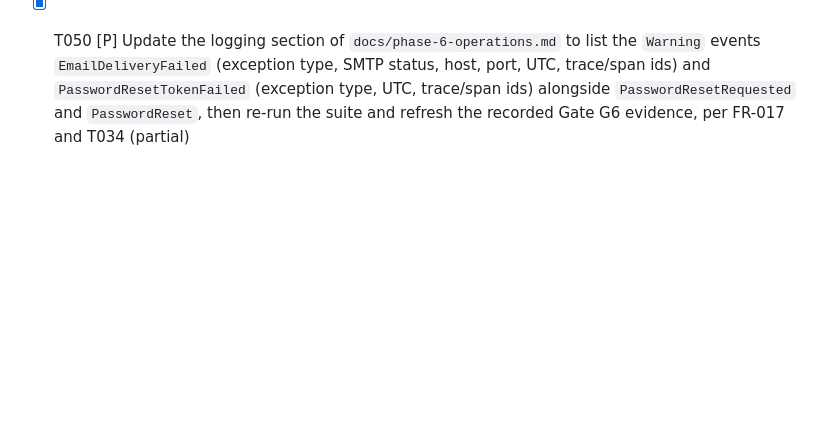
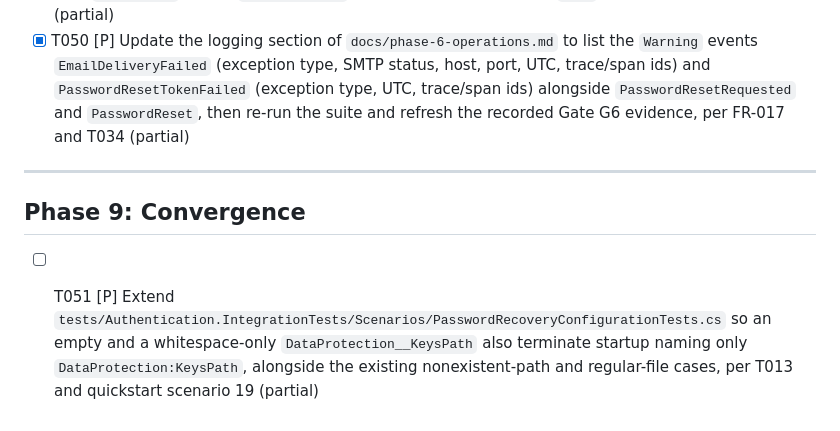
Before and after one commit to jonasmz/SIBO-AUTH-SSD, a Markdown page: specs/006-phase-6-password-recovery-email/tasks.md, the part around the change. GitHub-like rendering; blank space fills up the shorter version.

Commit message:
[Spec Kit] Save progress before implementation

```diff
--- a/specs/006-phase-6-password-recovery-email/tasks.md
+++ b/specs/006-phase-6-password-recovery-email/tasks.md
@@ -248,3 +248,9 @@ Task: "Add MIME construction unit coverage in tests/Authentication.UnitTests/Inf
 - [X] T048 [P] Extend `tests/Authentication.IntegrationTests/Scenarios/PasswordResetTests.cs` so a valid reset token presented as `Authorization: Bearer` to `/api/admin/users` and to API A, and as the `auth_refresh` cookie to `POST /api/auth/refresh`, is rejected with `401`, grants nothing, and remains redeemable afterwards, per spec edge case (single-purpose reset token), T024 and quickstart scenario 8b (partial)
 - [X] T049 [P] In `tests/acceptance/phase-6.sh`, assert that the key-ring directory is owned by the container UID (`stat -c %u` equals `APP_UID_VALUE`) next to the existing mode `0700` check, per FR-016 and T036 (partial)
 - [X] T050 [P] Update the logging section of `docs/phase-6-operations.md` to list the `Warning` events `EmailDeliveryFailed` (exception type, SMTP status, host, port, UTC, trace/span ids) and `PasswordResetTokenFailed` (exception type, UTC, trace/span ids) alongside `PasswordResetRequested` and `PasswordReset`, then re-run the suite and refresh the recorded Gate G6 evidence, per FR-017 and T034 (partial)
+
+---
+
+## Phase 9: Convergence
+
+- [ ] T051 [P] Extend `tests/Authentication.IntegrationTests/Scenarios/PasswordRecoveryConfigurationTests.cs` so an empty and a whitespace-only `DataProtection__KeysPath` also terminate startup naming only `DataProtection:KeysPath`, alongside the existing nonexistent-path and regular-file cases, per T013 and quickstart scenario 19 (partial)
```
